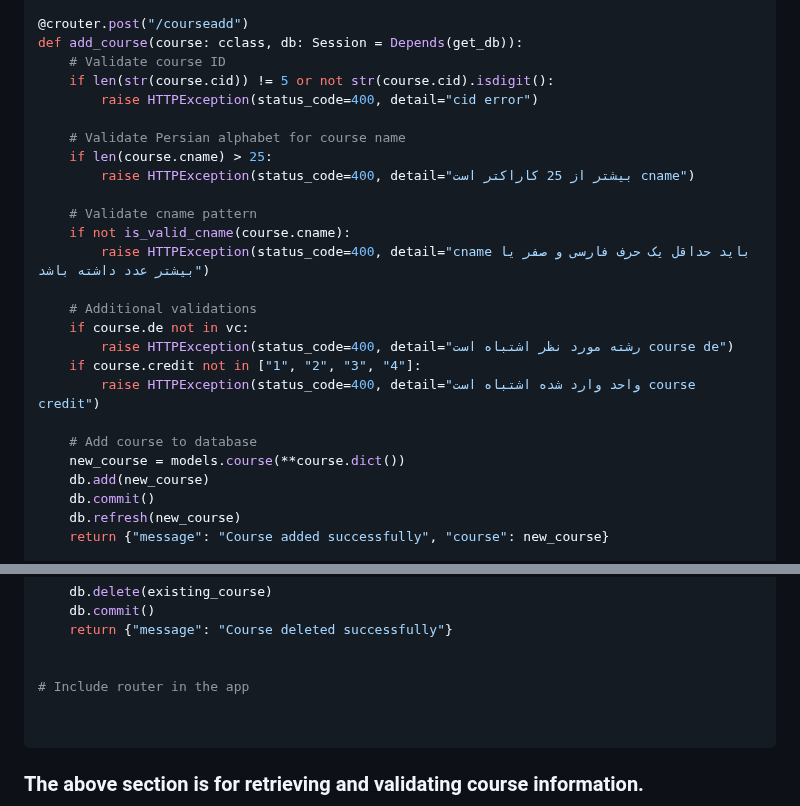
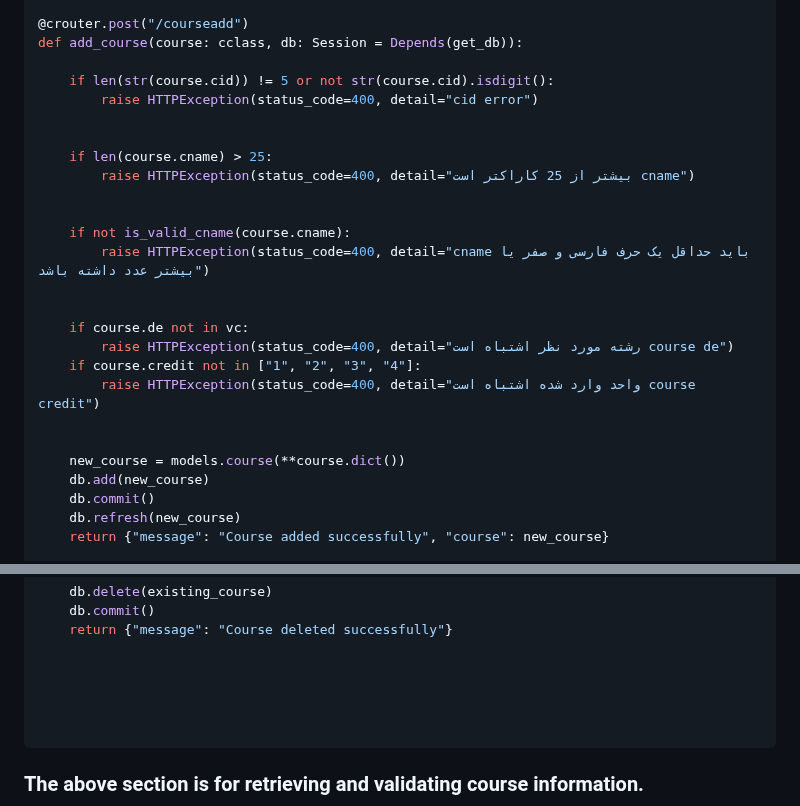
Before and after one commit to erfnrf/UNI_LU_PROJECT, a Markdown page: README.md, 2 parts joined by grey strips. Drawn GitHub-style.

````diff
--- a/README.md
+++ b/README.md
@@ -411,25 +411,25 @@ def get_courses(db: Session = Depends(get_db)):
 
 @crouter.post("/courseadd")
 def add_course(course: cclass, db: Session = Depends(get_db)):
-    # Validate course ID
+
     if len(str(course.cid)) != 5 or not str(course.cid).isdigit():
         raise HTTPException(status_code=400, detail="cid error")
 
-    # Validate Persian alphabet for course name
+
     if len(course.cname) > 25:
         raise HTTPException(status_code=400, detail="بیشتر از 25 کاراکتر است cname")
 
-    # Validate cname pattern
+
     if not is_valid_cname(course.cname):
         raise HTTPException(status_code=400, detail="cname باید حداقل یک حرف فارسی و صفر یا بیشتر عدد داشته باشد")
 
-    # Additional validations
+
     if course.de not in vc:
         raise HTTPException(status_code=400, detail="رشته مورد نظر اشتباه است course de")
     if course.credit not in ["1", "2", "3", "4"]:
         raise HTTPException(status_code=400, detail="واحد وارد شده اشتباه است course credit")
 
-    # Add course to database
+
     new_course = models.course(**course.dict())
     db.add(new_course)
     db.commit()
@@ -460,7 +460,7 @@ def delete_course(course_id: int, db: Session = Depends(get_db)):
     return {"message": "Course deleted successfully"}
 
 
-# Include router in the app
+
 
 
 ```
````
